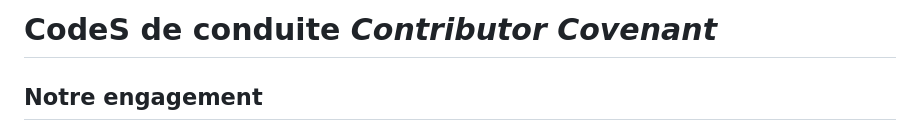
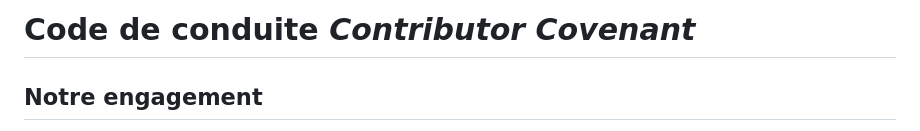
Before and after one commit to OpenClassrooms-Student-Center/7688581-Expert-Git-GitHub, a Markdown page: CODE_OF_CONDUCT.md, the part around the change. Rendered like a GitHub page.

Commit message:
update COC

```diff
--- a/CODE_OF_CONDUCT.md
+++ b/CODE_OF_CONDUCT.md
@@ -1,4 +1,4 @@
-# CodeS de conduite _Contributor Covenant_
+# Code de conduite _Contributor Covenant_
 
 ## Notre engagement
 
```
